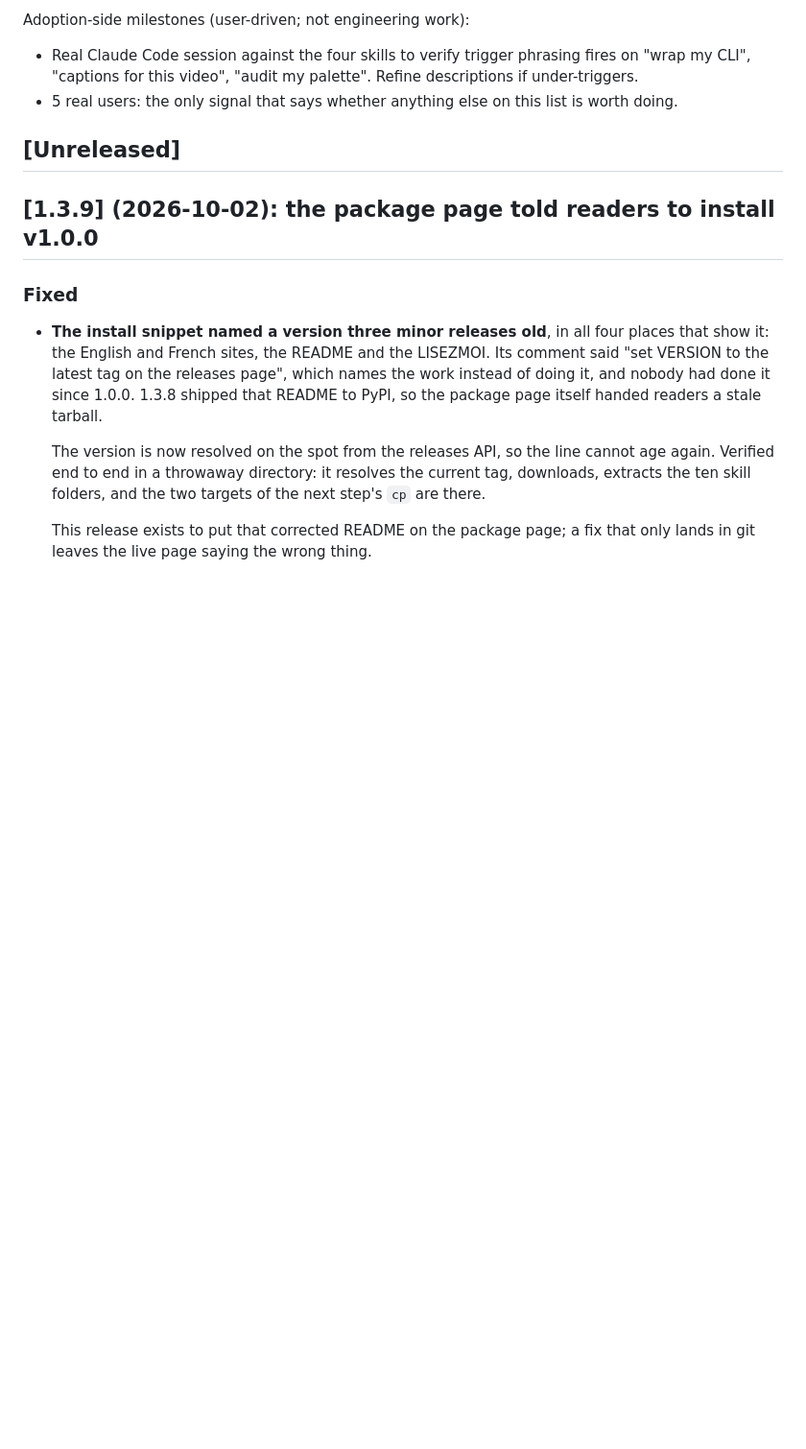
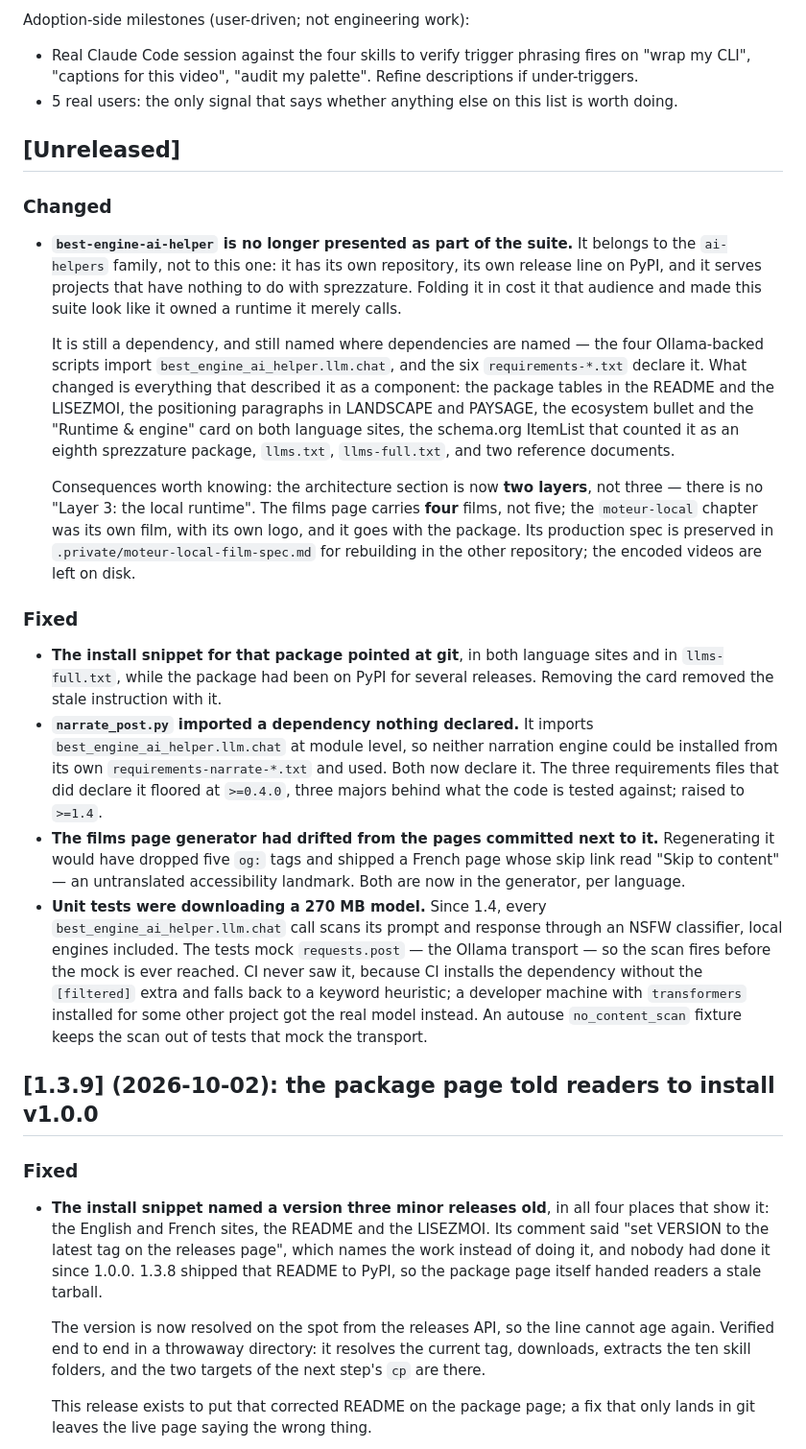
Before and after one commit to warith-harchaoui/sprezzature, a Markdown page: CHANGELOG.md, the part around the change. Shown at 96% size. GitHub-like rendering; blank space fills up the shorter version.

```diff
--- a/CHANGELOG.md
+++ b/CHANGELOG.md
@@ -58,6 +58,53 @@ Adoption-side milestones (user-driven; not engineering work):
   this list is worth doing.
 
 ## [Unreleased]
+
+### Changed
+
+- **`best-engine-ai-helper` is no longer presented as part of the suite.** It
+  belongs to the `ai-helpers` family, not to this one: it has its own repository,
+  its own release line on PyPI, and it serves projects that have nothing to do
+  with sprezzature. Folding it in cost it that audience and made this suite look
+  like it owned a runtime it merely calls.
+
+  It is still a dependency, and still named where dependencies are named — the
+  four Ollama-backed scripts import `best_engine_ai_helper.llm.chat`, and the six
+  `requirements-*.txt` declare it. What changed is everything that described it
+  as a component: the package tables in the README and the LISEZMOI, the
+  positioning paragraphs in LANDSCAPE and PAYSAGE, the ecosystem bullet and the
+  "Runtime & engine" card on both language sites, the schema.org ItemList that
+  counted it as an eighth sprezzature package, `llms.txt`, `llms-full.txt`, and
+  two reference documents.
+
+  Consequences worth knowing: the architecture section is now **two layers**, not
+  three — there is no "Layer 3: the local runtime". The films page carries **four**
+  films, not five; the `moteur-local` chapter was its own film, with its own logo,
+  and it goes with the package. Its production spec is preserved in
+  `.private/moteur-local-film-spec.md` for rebuilding in the other repository;
+  the encoded videos are left on disk.
+
+### Fixed
+
+- **The install snippet for that package pointed at git**, in both language
+  sites and in `llms-full.txt`, while the package had been on PyPI for several
+  releases. Removing the card removed the stale instruction with it.
+- **`narrate_post.py` imported a dependency nothing declared.** It imports
+  `best_engine_ai_helper.llm.chat` at module level, so neither narration engine
+  could be installed from its own `requirements-narrate-*.txt` and used. Both now
+  declare it. The three requirements files that did declare it floored at
+  `>=0.4.0`, three majors behind what the code is tested against; raised to `>=1.4`.
+- **The films page generator had drifted from the pages committed next to it.**
+  Regenerating it would have dropped five `og:` tags and shipped a French page
+  whose skip link read "Skip to content" — an untranslated accessibility landmark.
+  Both are now in the generator, per language.
+- **Unit tests were downloading a 270 MB model.** Since 1.4, every
+  `best_engine_ai_helper.llm.chat` call scans its prompt and response through an
+  NSFW classifier, local engines included. The tests mock `requests.post` — the
+  Ollama transport — so the scan fires before the mock is ever reached. CI never
+  saw it, because CI installs the dependency without the `[filtered]` extra and
+  falls back to a keyword heuristic; a developer machine with `transformers`
+  installed for some other project got the real model instead. An autouse
+  `no_content_scan` fixture keeps the scan out of tests that mock the transport.
 
 ## [1.3.9] (2026-10-02): the package page told readers to install v1.0.0
 
```
Also changed, not shown: web/img/figures/bump.png (added), 10 other files.
